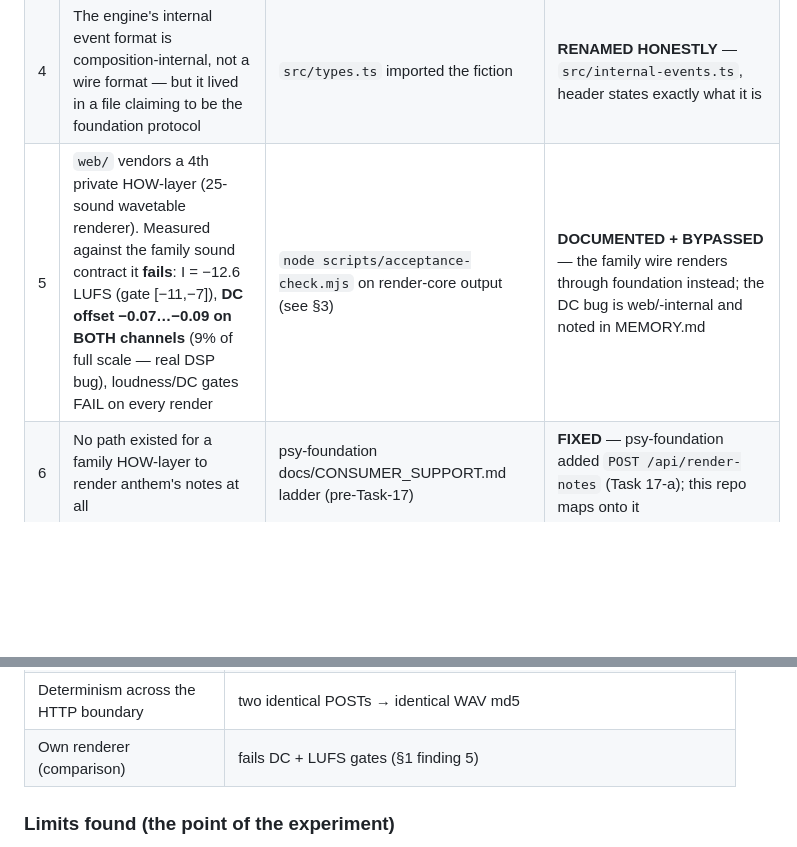
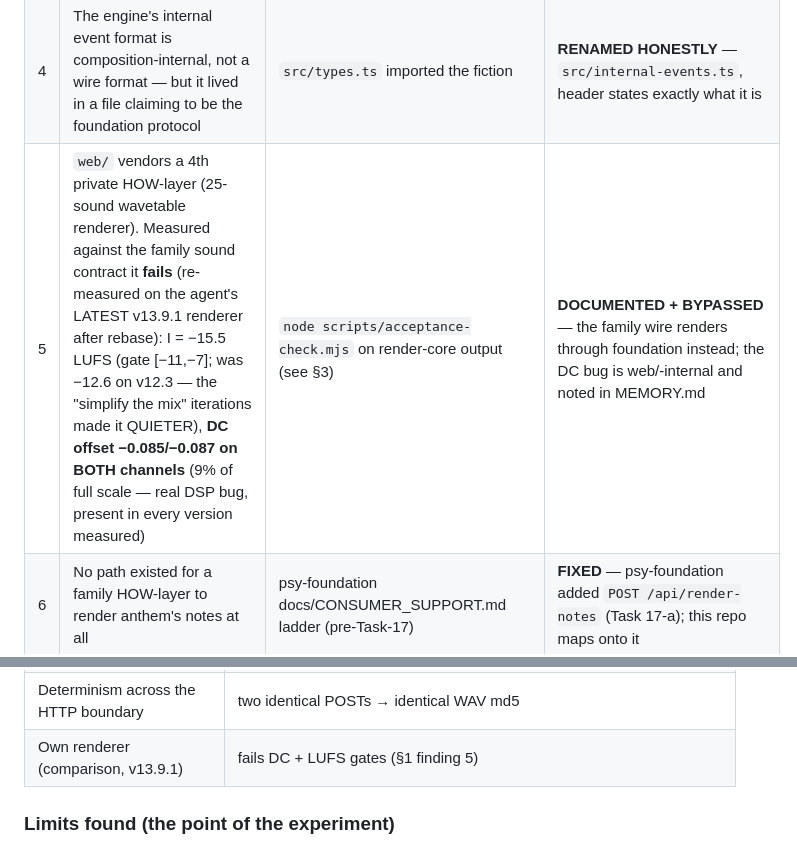
Before and after one commit to dudududi144-source/psy-anthem, a Markdown page: docs/SERVING_AUDIT_2026-09-05.md, 2 parts joined by grey strips. GitHub-like rendering; blank space fills up the shorter version.

```diff
--- a/docs/SERVING_AUDIT_2026-09-05.md
+++ b/docs/SERVING_AUDIT_2026-09-05.md
@@ -29,7 +29,7 @@ fiction with a working, tested wire.
 | 2 | Real foundation v1 `MusicalEvent` is a discriminated union (`BeatEvent…PatternEvent`), `NoteEvent = {type:'note', note, velocity, duration, channel: string, at}` — nothing like the shim | psy-foundation `packages/protocol/src/events.ts` | **FIXED** — real v1 events now vendored verbatim in `foundation-shim/protocol.ts`, marked superseded-by-v2 |
 | 3 | The old shim's `transport.ts` (`TimeSignature`, `TransportPosition`, `stepsPerBar`, `barBeatStepToAbsolute`) describes APIs that exist NOWHERE in psy-foundation's transport package | repo-wide grep of psy-foundation `packages/transport` | **REMOVED** — honest replacement `foundation-shim/transport-musical.ts` carries only real foundation types |
 | 4 | The engine's internal event format is composition-internal, not a wire format — but it lived in a file claiming to be the foundation protocol | `src/types.ts` imported the fiction | **RENAMED HONESTLY** — `src/internal-events.ts`, header states exactly what it is |
-| 5 | `web/` vendors a 4th private HOW-layer (25-sound wavetable renderer). Measured against the family sound contract it **fails**: I = −12.6 LUFS (gate [−11,−7]), **DC offset −0.07…−0.09 on BOTH channels** (9% of full scale — real DSP bug), loudness/DC gates FAIL on every render | `node scripts/acceptance-check.mjs` on render-core output (see §3) | **DOCUMENTED + BYPASSED** — the family wire renders through foundation instead; the DC bug is web/-internal and noted in MEMORY.md |
+| 5 | `web/` vendors a 4th private HOW-layer (25-sound wavetable renderer). Measured against the family sound contract it **fails** (re-measured on the agent's LATEST v13.9.1 renderer after rebase): I = −15.5 LUFS (gate [−11,−7]; was −12.6 on v12.3 — the "simplify the mix" iterations made it QUIETER), **DC offset −0.085/−0.087 on BOTH channels** (9% of full scale — real DSP bug, present in every version measured) | `node scripts/acceptance-check.mjs` on render-core output (see §3) | **DOCUMENTED + BYPASSED** — the family wire renders through foundation instead; the DC bug is web/-internal and noted in MEMORY.md |
 | 6 | No path existed for a family HOW-layer to render anthem's notes at all | psy-foundation docs/CONSUMER_SUPPORT.md ladder (pre-Task-17) | **FIXED** — psy-foundation added `POST /api/render-notes` (Task 17-a); this repo maps onto it |
 
 ## 2. The fix — the WHAT→HOW wire (one tested place)
@@ -67,7 +67,7 @@ Headlines (foundation `localhost:3123`, bpm 140, seed 42):
 | Foundation render (melody-only) | 8/32/88 bars: hard gates ALL PASS (format, TP, DC, alive, stereo); LUFS −12.5…−14.8 (sparse-melody finding, below) |
 | Foundation render (+host groove) | hard gates ALL PASS; LUFS −12.4…−13.9 |
 | Determinism across the HTTP boundary | two identical POSTs → identical WAV md5 |
-| Own renderer (comparison) | fails DC + LUFS gates (§1 finding 5) |
+| Own renderer (comparison, v13.9.1) | fails DC + LUFS gates (§1 finding 5) |
 
 ### Limits found (the point of the experiment)
 
```
Also changed, not shown: MEMORY.md (+1 -1 lines), docs/E2E_PIPELINE_REPORT.md (+35 -35 lines).
